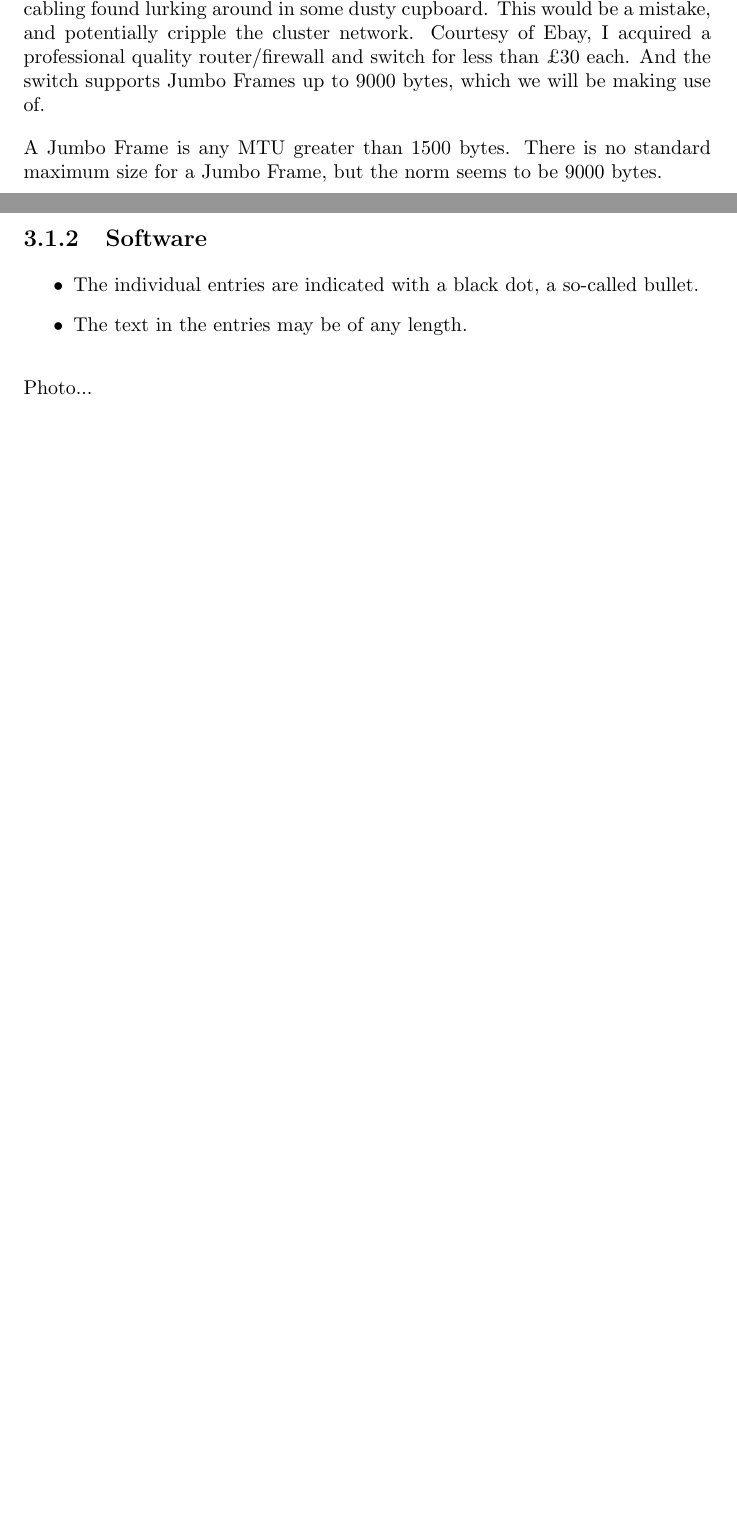
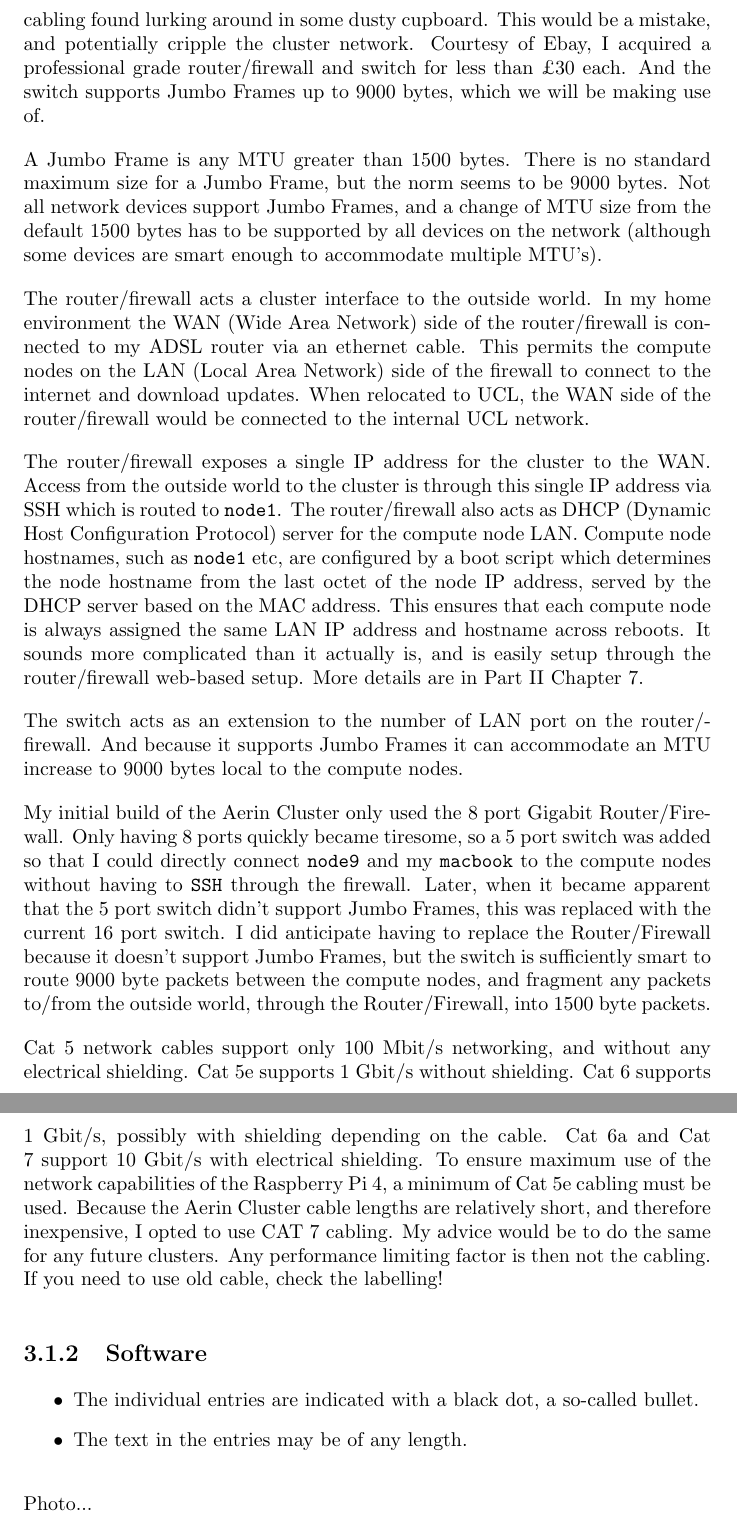
Before and after one commit to johnduffymsc/dissertation, a LaTeX thesis (dissertation.tex): two parts of pages 16 and 17 of 79 before the commit and two parts of pages 17 and 18 of 80 after it, joined at a grey line, cut so that both start at the same text, the shorter picture padded with empty space. The pictures show the PDF file dissertation.pdf that the author committed with the source.

Commit message:
Backup of work in progress.

```diff
--- a/dissertation.tex
+++ b/dissertation.tex
@@ -286,5 +288,4 @@ The Aerin Cluster consists of the following hardware and software components.
   \item 9 x Official Raspberry Pi 4 USB-C Power Supplies (5.1V, 3A)
   \item 9 x Class 10 MicroSD cards
   \item 9 x Heatsinks with integrated fans
-  \item 1 x 8 Port Gigabit Router/Firewall
-  \item 1 x 16 Port Gigabit Switch with Jumbo Frame support
+  \item 1 x Netgear FVS318G 8 Port Gigabit Router/Firewall
@@ -303,9 +309,20 @@ As we shall see, the Raspberry Pi 4 has very good Ethernet networking capabiliti
 
 The MTU is the network packet payload size in bytes, i.e. the size of your data that is transmitted in a single network packet. It is actually 28 bytes less than the MTU due to network protocol overhead. We shall see later how a larger MTU can improve network efficiency and improve benchmark performance.
 
-This brings us on to network equipment and cabling. Having seen that the Raspberry Pi 4 is capable of full Gigabit Ethernet, it is important that we make full use of it. It would be tempting to use any old router/firewall, switch, and cabling found lurking around in some dusty cupboard. This would be a mistake, and potentially cripple the cluster network. Courtesy of Ebay, I acquired a professional quality router/firewall and switch for less than £30 each. And the switch supports Jumbo Frames up to 9000 bytes, which we will be making use of.
-
-A Jumbo Frame is any MTU greater than 1500 bytes. There is no standard maximum size for a Jumbo Frame, but the norm seems to be 9000 bytes.
+This brings us on to network equipment and cabling. Having seen that the Raspberry Pi 4 is capable of full Gigabit Ethernet, it is important that we make full use of it. It would be tempting to use any old router/firewall, switch, and cabling found lurking around in some dusty cupboard. This would be a mistake, and potentially cripple the cluster network. Courtesy of Ebay, I acquired a professional grade router/firewall and switch for less than £30 each. And the switch supports Jumbo Frames up to 9000 bytes, which we will be making use of.
+
+A Jumbo Frame is any MTU greater than 1500 bytes. There is no standard maximum size for a Jumbo Frame, but the norm seems to be 9000 bytes. Not all network devices support Jumbo Frames, and a change of MTU size from the default 1500 bytes has to be supported by all devices on the network (although some devices are smart enough to accommodate multiple MTU's).
+
+The router/firewall acts a cluster interface to the outside world. In my home environment the WAN (Wide Area Network) side of the router/firewall is connected to my ADSL router via an ethernet cable. This permits the compute nodes on the LAN (Local Area Network) side of the firewall to connect to the internet and download updates. When relocated to UCL, the WAN side of the router/firewall would be connected to the internal UCL network.
+
+The router/firewall exposes a single IP address for the cluster to the WAN. Access from the outside world to the cluster is through this single IP address via SSH which is routed to \verb|node1|. The router/firewall also acts as DHCP (Dynamic Host Configuration Protocol) server for the compute node LAN. Compute node hostnames, such as \verb|node1| etc, are configured by a boot script which determines the node hostname from the last octet of the node IP address, served by the DHCP server based on the MAC address. This ensures that each compute node is always assigned the same LAN IP address and hostname across reboots. It sounds more complicated than it actually is, and is easily setup through the router/firewall web-based setup. More details are in Part II Chapter 7.
+
+The switch acts as an extension to the number of LAN port on the router/firewall. And because it supports Jumbo Frames it can accommodate an MTU increase to 9000 bytes local to the compute nodes.
+
+My initial build of the Aerin Cluster only used the 8 port Gigabit Router/Firewall. Only having 8 ports quickly became tiresome, so a 5 port switch was added so that I could directly connect \verb|node9| and my \verb|macbook| to the compute nodes without having to \verb|SSH| through the firewall. Later, when it became apparent that the 5 port switch didn't support Jumbo Frames, this was replaced with the current 16 port switch. I did anticipate having to replace the Router/Firewall because it doesn't support Jumbo Frames, but the switch is sufficiently smart to route 9000 byte packets between the compute nodes, and fragment any packets to/from the outside world, through the Router/Firewall, into 1500 byte packets.
+
+Cat 5 network cables support only 100 Mbit/s networking, and without any electrical shielding. Cat 5e supports 1 Gbit/s without shielding. Cat 6 supports 1 Gbit/s, possibly with shielding depending on the cable. Cat 6a and Cat 7 support 10 Gbit/s with electrical shielding. To ensure maximum use of the network capabilities of the Raspberry Pi 4, a minimum of Cat 5e cabling must be used. Because the Aerin Cluster cable lengths are relatively short, and therefore inexpensive, I opted to use CAT 7 cabling. My advice would be to do the same for any future clusters. Any performance limiting factor is then not the cabling. If you need to use old cable, check the labelling!
+
 
 
 %
```
Also changed, not shown: dissertation.pdf, dissertation.tex (9 more changed lines).
